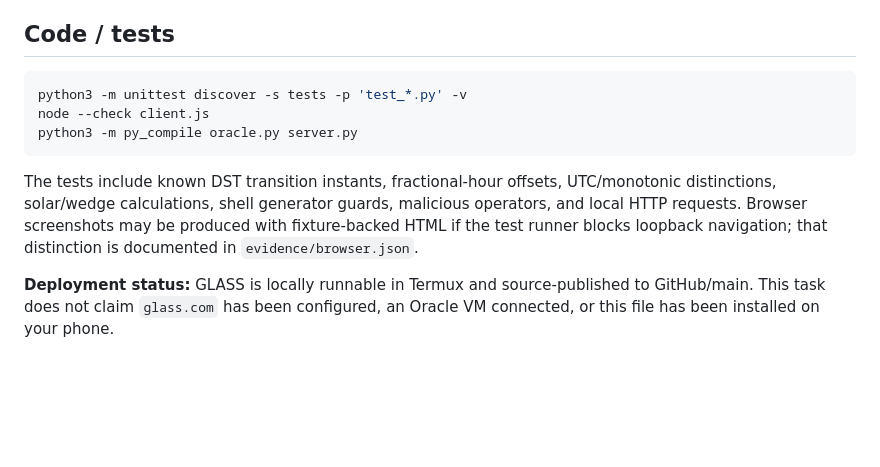
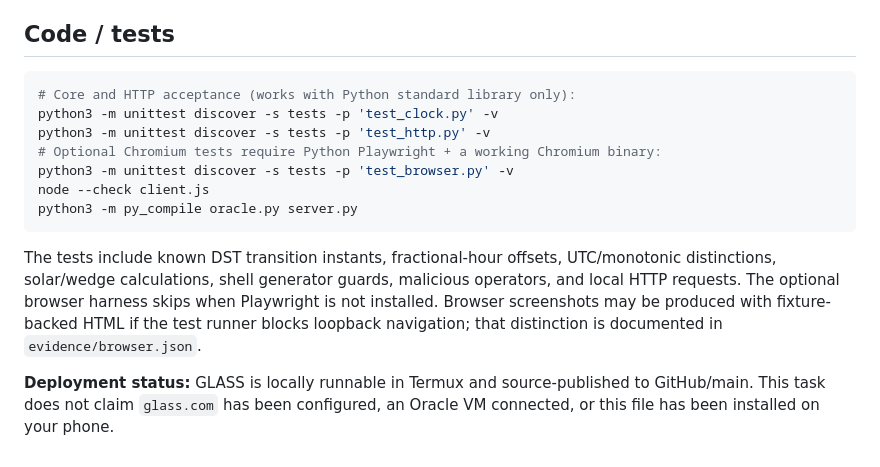
Before and after one commit to akadaan310/GLASS, a Markdown page: apps/glass-clock/README.md, the part around the change. Rendered like a GitHub page; blank space fills up the shorter version.

Commit message:
docs: keep Playwright browser test optional on Android Termux

````diff
--- a/apps/glass-clock/README.md
+++ b/apps/glass-clock/README.md
@@ -65,11 +65,15 @@ Official references: [IANA time-zone data](https://www.iana.org/time-zones), [Py
 ## Code / tests
 
 ```sh
-python3 -m unittest discover -s tests -p 'test_*.py' -v
+# Core and HTTP acceptance (works with Python standard library only):
+python3 -m unittest discover -s tests -p 'test_clock.py' -v
+python3 -m unittest discover -s tests -p 'test_http.py' -v
+# Optional Chromium tests require Python Playwright + a working Chromium binary:
+python3 -m unittest discover -s tests -p 'test_browser.py' -v
 node --check client.js
 python3 -m py_compile oracle.py server.py
 ```
 
-The tests include known DST transition instants, fractional-hour offsets, UTC/monotonic distinctions, solar/wedge calculations, shell generator guards, malicious operators, and local HTTP requests. Browser screenshots may be produced with fixture-backed HTML if the test runner blocks loopback navigation; that distinction is documented in `evidence/browser.json`.
+The tests include known DST transition instants, fractional-hour offsets, UTC/monotonic distinctions, solar/wedge calculations, shell generator guards, malicious operators, and local HTTP requests. The optional browser harness skips when Playwright is not installed. Browser screenshots may be produced with fixture-backed HTML if the test runner blocks loopback navigation; that distinction is documented in `evidence/browser.json`.
 
 **Deployment status:** GLASS is locally runnable in Termux and source-published to GitHub/main. This task does not claim `glass.com` has been configured, an Oracle VM connected, or this file has been installed on your phone.
````
